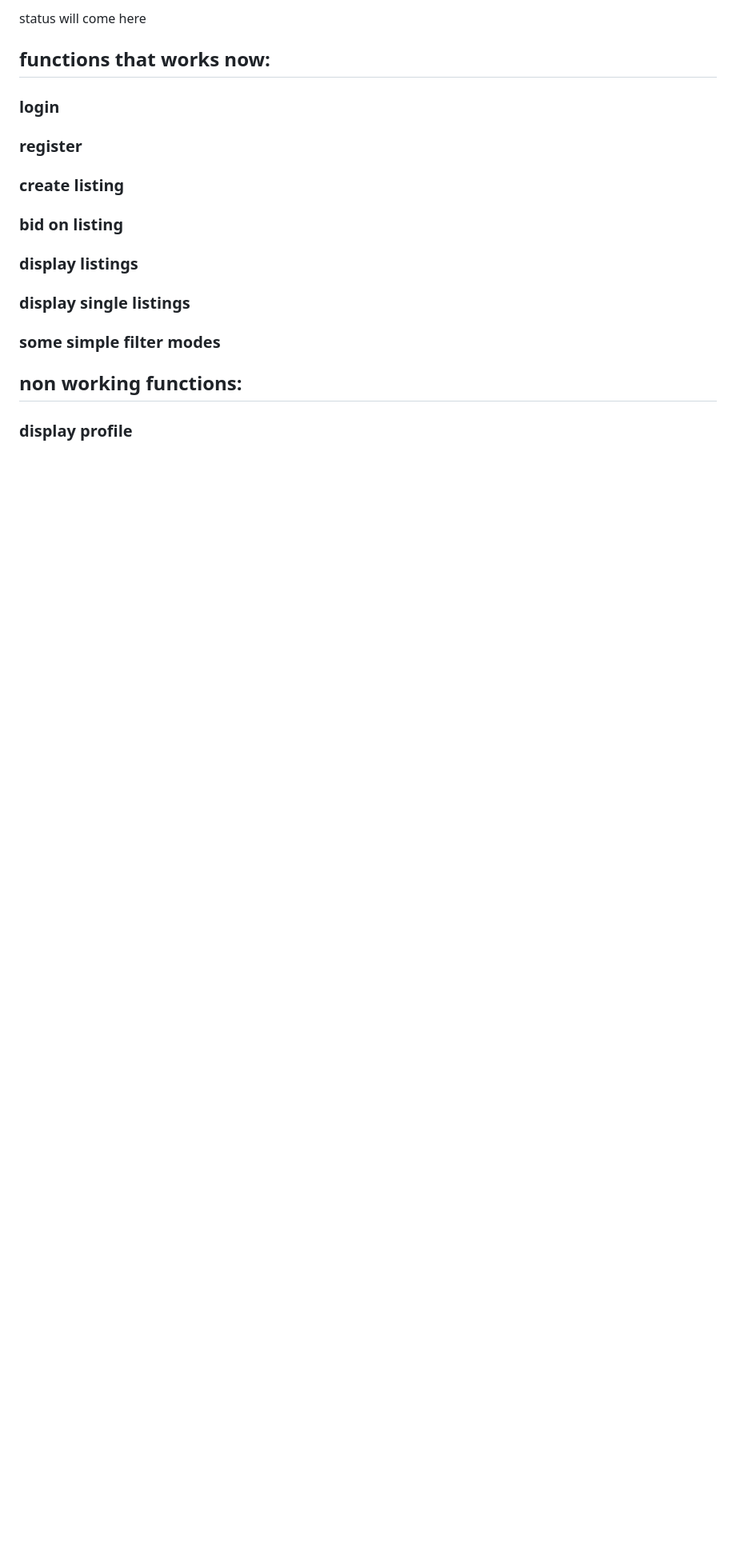
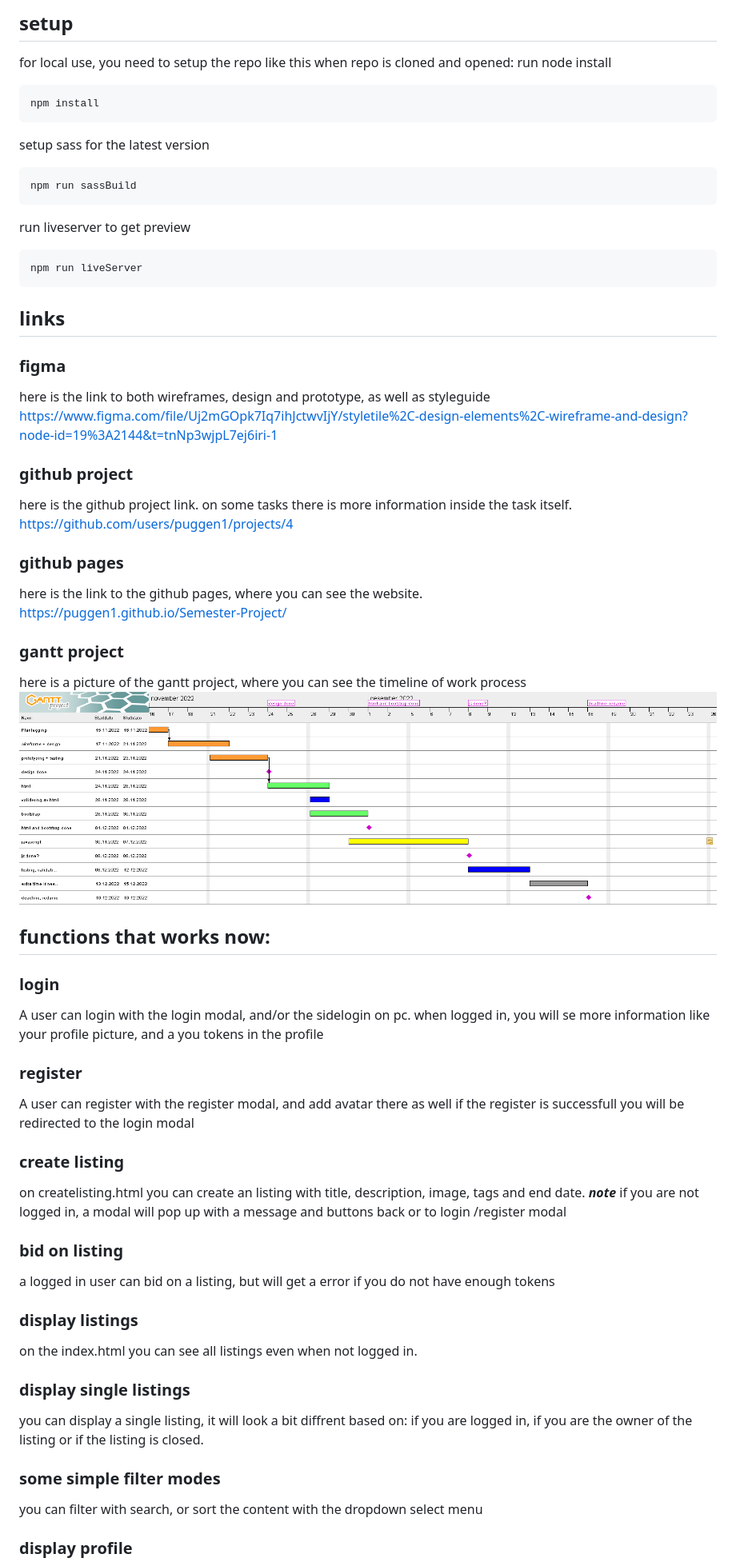
Before and after one commit to puggen1/Semester-Project, a Markdown page: README.md, the part around the change printed below. Shown: that part at 80% size. Rendered like a GitHub page; pictures changed too: assets/readmeAssets/semester-project-2022.png (added); blank space fills up the shorter version.

````diff
--- a/README.md
+++ b/README.md
@@ -6,22 +28,53 @@ This is my semester project where i will create an auction website
 
-status will come here
+## setup
+for local use, you need to setup the repo like this
+when repo is cloned and opened:
+run node install
+```
+npm install
+```
+setup sass for the latest version
+```
+npm run sassBuild
+```
+run liveserver to get preview
+```
+npm run liveServer
+```
+
+
+## links
+### figma
+here is the link to both wireframes, design and prototype, as well as styleguide
+https://www.figma.com/file/Uj2mGOpk7Iq7ihJctwvIjY/styletile%2C-design-elements%2C-wireframe-and-design?node-id=19%3A2144&t=tnNp3wjpL7ej6iri-1
+### github project
+here is the github project link. on some tasks there is more information inside the task itself. <br>
+https://github.com/users/puggen1/projects/4
+### github pages
+here is the link to the github pages, where you can see the website. <br>
+https://puggen1.github.io/Semester-Project/
+
+### gantt project
+here is a picture of the gantt project, where you can see the timeline of work process
+![gantt prosjekt](./assets/readmeAssets/semester-project-2022.png)
 
 ## functions that works now:
 
 ### login
-
+A user can login with the login modal, and/or the sidelogin on pc.
+when logged in, you will se more information like your profile picture, and a you tokens in the profile
 ### register
-
+A user can register with the register modal, and add avatar there as well
+if the register is successfull you will be redirected to the login modal
 ### create listing
-
+on createlisting.html you can create an listing with title, description, image, tags and end date.
+**_note_** if you are not logged in, a modal will pop up with a message and buttons back or to login /register modal
 ### bid on listing
-
+a logged in user can bid on a listing, but will get a error if you do not have enough tokens
 ### display listings
-
+on the index.html you can see all listings even when not logged in.
 ### display single listings
-
+you can display a single listing, it will look a bit diffrent based on: if you are logged in, if you are the owner of the listing or if the listing is closed.
 ### some simple filter modes
-
-## non working functions:
-
+you can filter with search, or sort the content with the dropdown select menu
 ### display profile
````
Also changed, not shown: other parts of README.md (+41 -23 lines), js/sortAndFilters/forLater.md (deleted, +0 -5 lines), todoImportant.md (+1 -1 lines), 7 other files.
